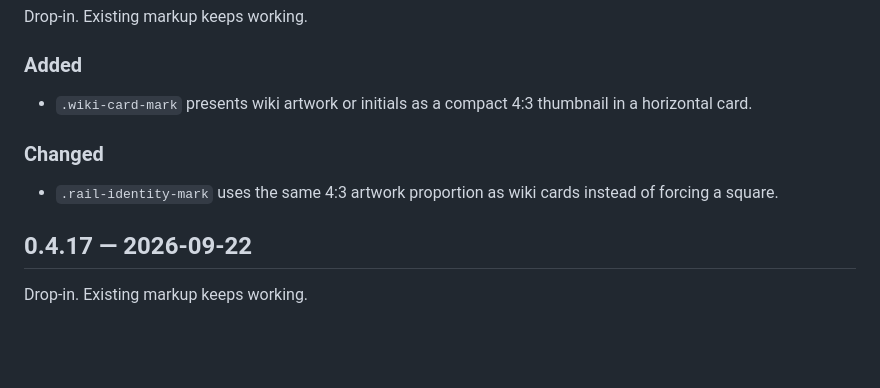
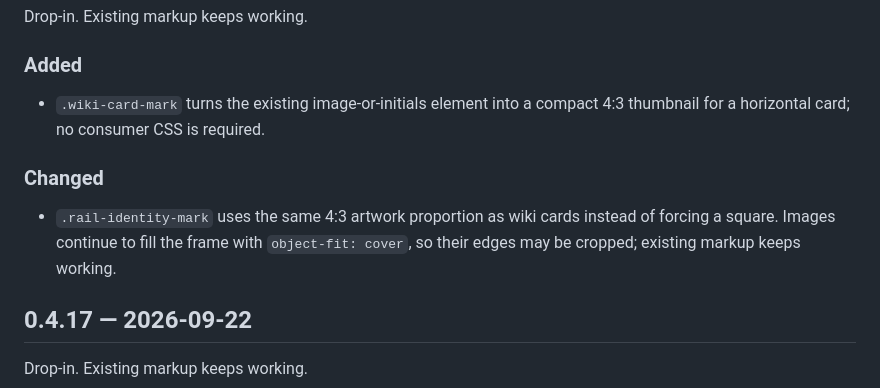
Before and after one commit to wikilayer/stratum, a Markdown page: CHANGELOG.md, the part around the change. GitHub-like rendering; blank space fills up the shorter version.

Commit message:
Clarify wiki artwork migration

```diff
--- a/CHANGELOG.md
+++ b/CHANGELOG.md
@@ -10,11 +10,11 @@ Drop-in. Existing markup keeps working.
 
 ### Added
 
-- `.wiki-card-mark` presents wiki artwork or initials as a compact 4:3 thumbnail in a horizontal card.
+- `.wiki-card-mark` turns the existing image-or-initials element into a compact 4:3 thumbnail for a horizontal card; no consumer CSS is required.
 
 ### Changed
 
-- `.rail-identity-mark` uses the same 4:3 artwork proportion as wiki cards instead of forcing a square.
+- `.rail-identity-mark` uses the same 4:3 artwork proportion as wiki cards instead of forcing a square. Images continue to fill the frame with `object-fit: cover`, so their edges may be cropped; existing markup keeps working.
 
 ## 0.4.17 — 2026-09-22
 
```
